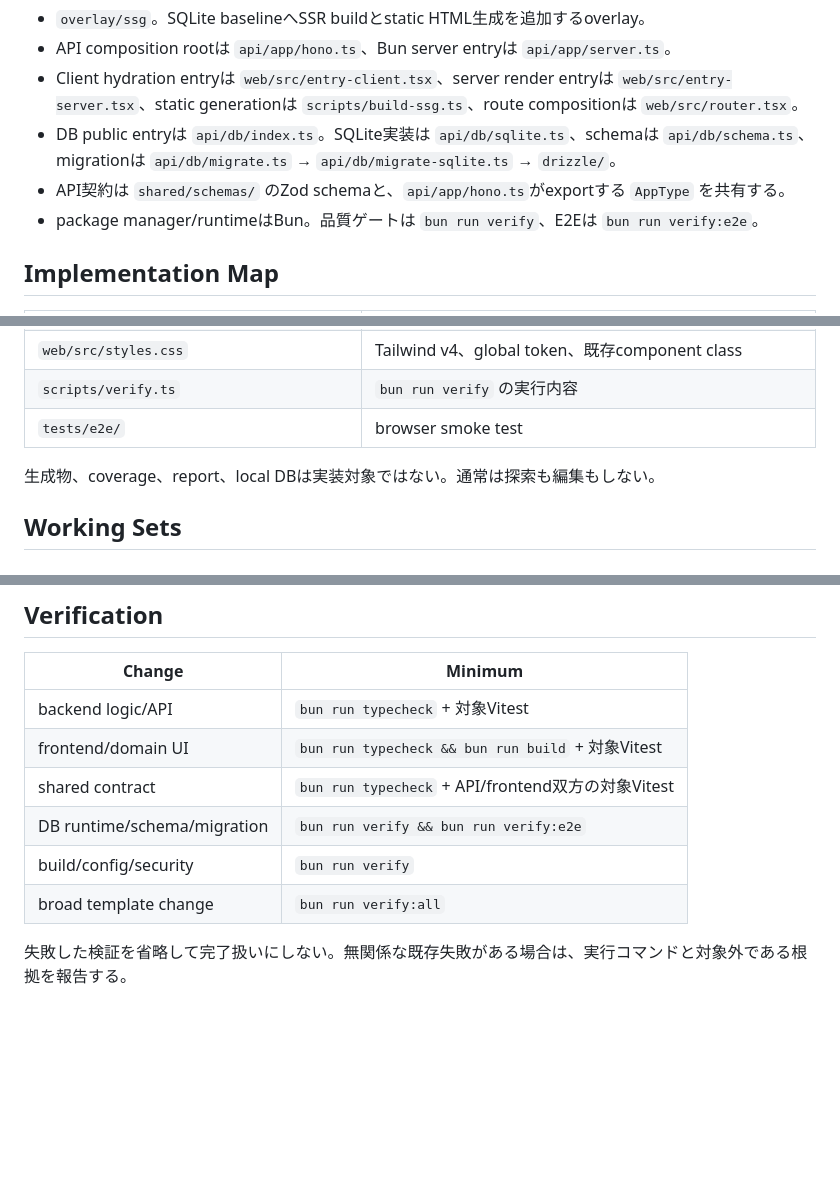
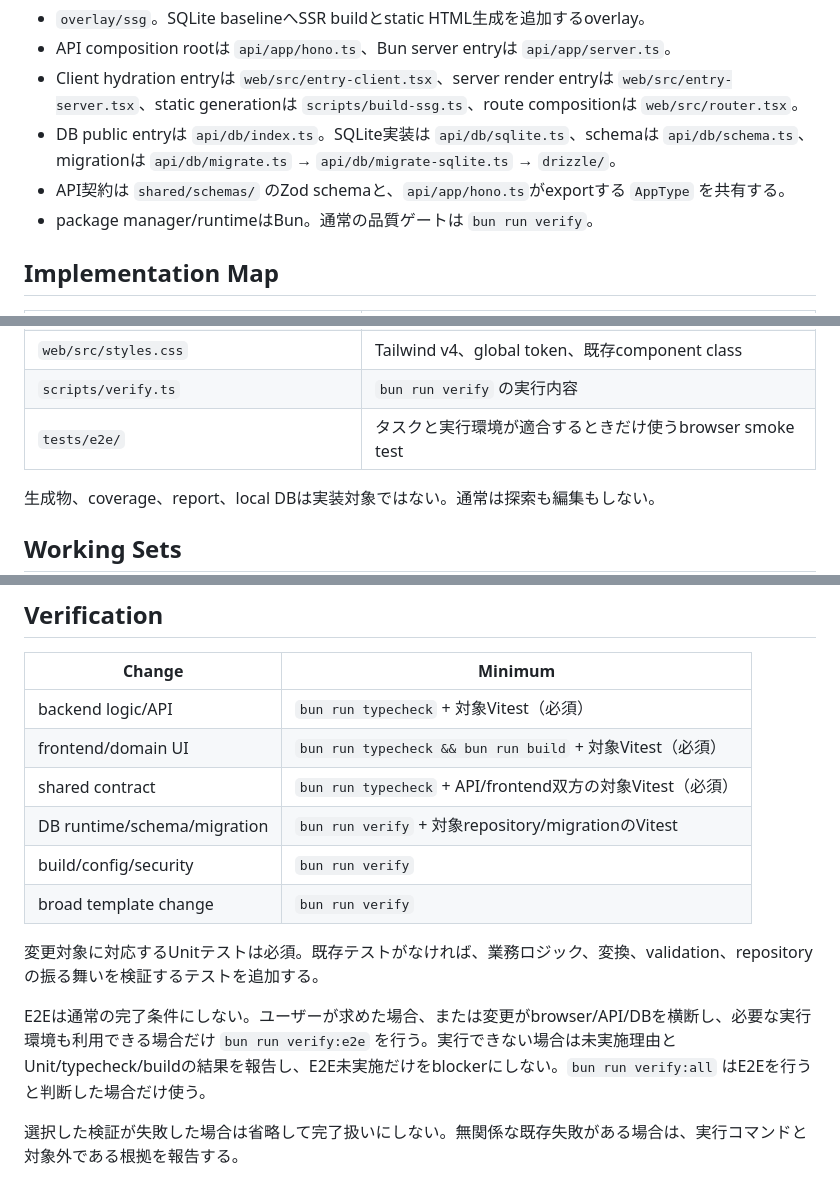
Before and after one commit to ugnoguchigxp/hono-standard, a Markdown page: LLM_CONTEXT.md, 3 parts joined by grey strips. GitHub-like rendering; blank space fills up the shorter version.

Commit message:
docs: make E2E verification conditional

```diff
--- a/LLM_CONTEXT.md
+++ b/LLM_CONTEXT.md
@@ -11,7 +11,7 @@
 - Client hydration entryは `web/src/entry-client.tsx`、server render entryは `web/src/entry-server.tsx`、static generationは `scripts/build-ssg.ts`、route compositionは `web/src/router.tsx`。
 - DB public entryは `api/db/index.ts`。SQLite実装は `api/db/sqlite.ts`、schemaは `api/db/schema.ts`、migrationは `api/db/migrate.ts` → `api/db/migrate-sqlite.ts` → `drizzle/`。
 - API契約は `shared/schemas/` のZod schemaと、`api/app/hono.ts`がexportする `AppType` を共有する。
-- package manager/runtimeはBun。品質ゲートは `bun run verify`、E2Eは `bun run verify:e2e`。
+- package manager/runtimeはBun。通常の品質ゲートは `bun run verify`。
 
 ## Implementation Map
 
@@ -27,7 +27,7 @@
 | `web/src/routes/` | URL、search parameter、route guard |
 | `web/src/styles.css` | Tailwind v4、global token、既存component class |
 | `scripts/verify.ts` | `bun run verify` の実行内容 |
-| `tests/e2e/` | browser smoke test |
+| `tests/e2e/` | タスクと実行環境が適合するときだけ使うbrowser smoke test |
 
 生成物、coverage、report、local DBは実装対象ではない。通常は探索も編集もしない。
 
@@ -113,11 +113,15 @@ web/src/modules/<domain>/
 
 | Change | Minimum |
 | --- | --- |
-| backend logic/API | `bun run typecheck` + 対象Vitest |
-| frontend/domain UI | `bun run typecheck && bun run build` + 対象Vitest |
-| shared contract | `bun run typecheck` + API/frontend双方の対象Vitest |
-| DB runtime/schema/migration | `bun run verify && bun run verify:e2e` |
+| backend logic/API | `bun run typecheck` + 対象Vitest（必須） |
+| frontend/domain UI | `bun run typecheck && bun run build` + 対象Vitest（必須） |
+| shared contract | `bun run typecheck` + API/frontend双方の対象Vitest（必須） |
+| DB runtime/schema/migration | `bun run verify` + 対象repository/migrationのVitest |
 | build/config/security | `bun run verify` |
-| broad template change | `bun run verify:all` |
+| broad template change | `bun run verify` |
 
-失敗した検証を省略して完了扱いにしない。無関係な既存失敗がある場合は、実行コマンドと対象外である根拠を報告する。
+変更対象に対応するUnitテストは必須。既存テストがなければ、業務ロジック、変換、validation、repositoryの振る舞いを検証するテストを追加する。
+
+E2Eは通常の完了条件にしない。ユーザーが求めた場合、または変更がbrowser/API/DBを横断し、必要な実行環境も利用できる場合だけ `bun run verify:e2e` を行う。実行できない場合は未実施理由とUnit/typecheck/buildの結果を報告し、E2E未実施だけをblockerにしない。`bun run verify:all` はE2Eを行うと判断した場合だけ使う。
+
+選択した検証が失敗した場合は省略して完了扱いにしない。無関係な既存失敗がある場合は、実行コマンドと対象外である根拠を報告する。
```
